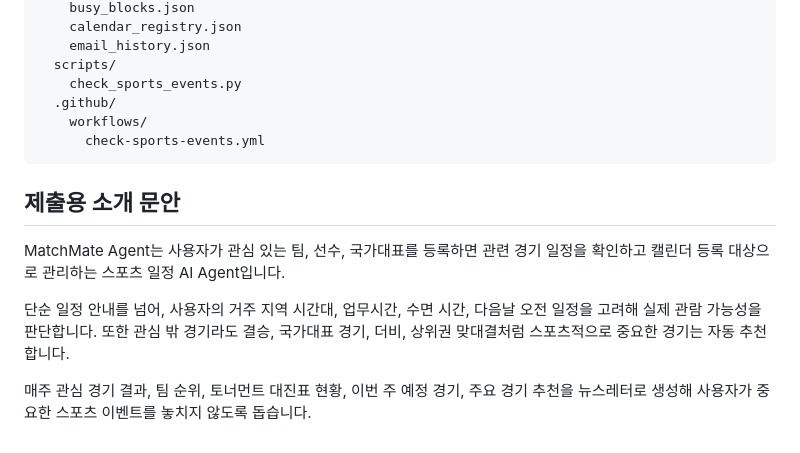
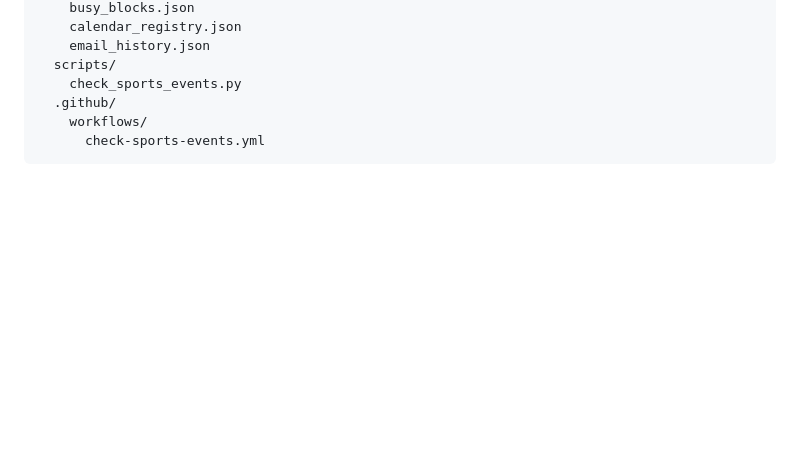
Before and after one commit to idunno73456780/chukAlMot, a Markdown page: README.md, the part around the change. Rendered like a GitHub page; blank space fills up the shorter version.

````diff
--- a/README.md
+++ b/README.md
@@ -191,11 +191,3 @@ matchmate_agent/
     workflows/
       check-sports-events.yml
 ```
-
-## 제출용 소개 문안
-
-MatchMate Agent는 사용자가 관심 있는 팀, 선수, 국가대표를 등록하면 관련 경기 일정을 확인하고 캘린더 등록 대상으로 관리하는 스포츠 일정 AI Agent입니다.
-
-단순 일정 안내를 넘어, 사용자의 거주 지역 시간대, 업무시간, 수면 시간, 다음날 오전 일정을 고려해 실제 관람 가능성을 판단합니다. 또한 관심 밖 경기라도 결승, 국가대표 경기, 더비, 상위권 맞대결처럼 스포츠적으로 중요한 경기는 자동 추천합니다.
-
-매주 관심 경기 결과, 팀 순위, 토너먼트 대진표 현황, 이번 주 예정 경기, 주요 경기 추천을 뉴스레터로 생성해 사용자가 중요한 스포츠 이벤트를 놓치지 않도록 돕습니다.
````
